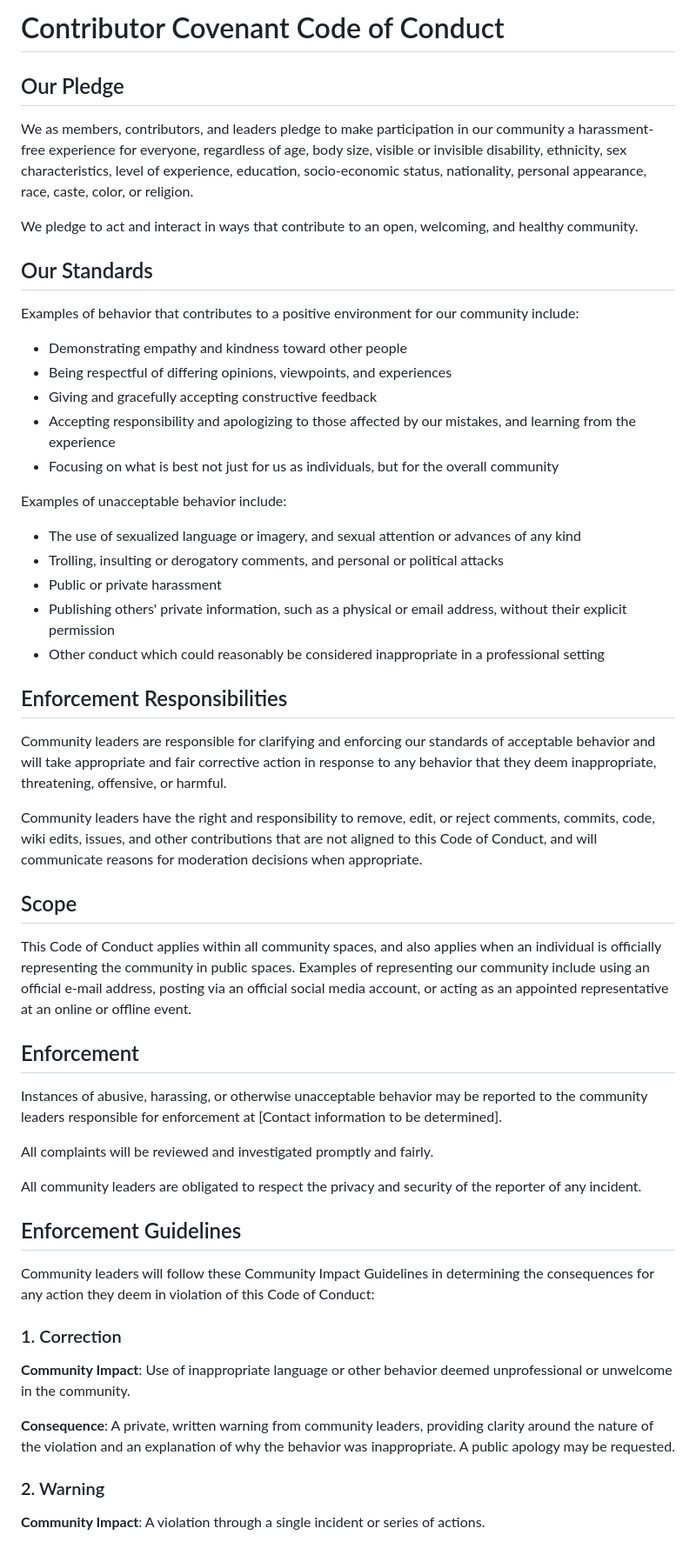
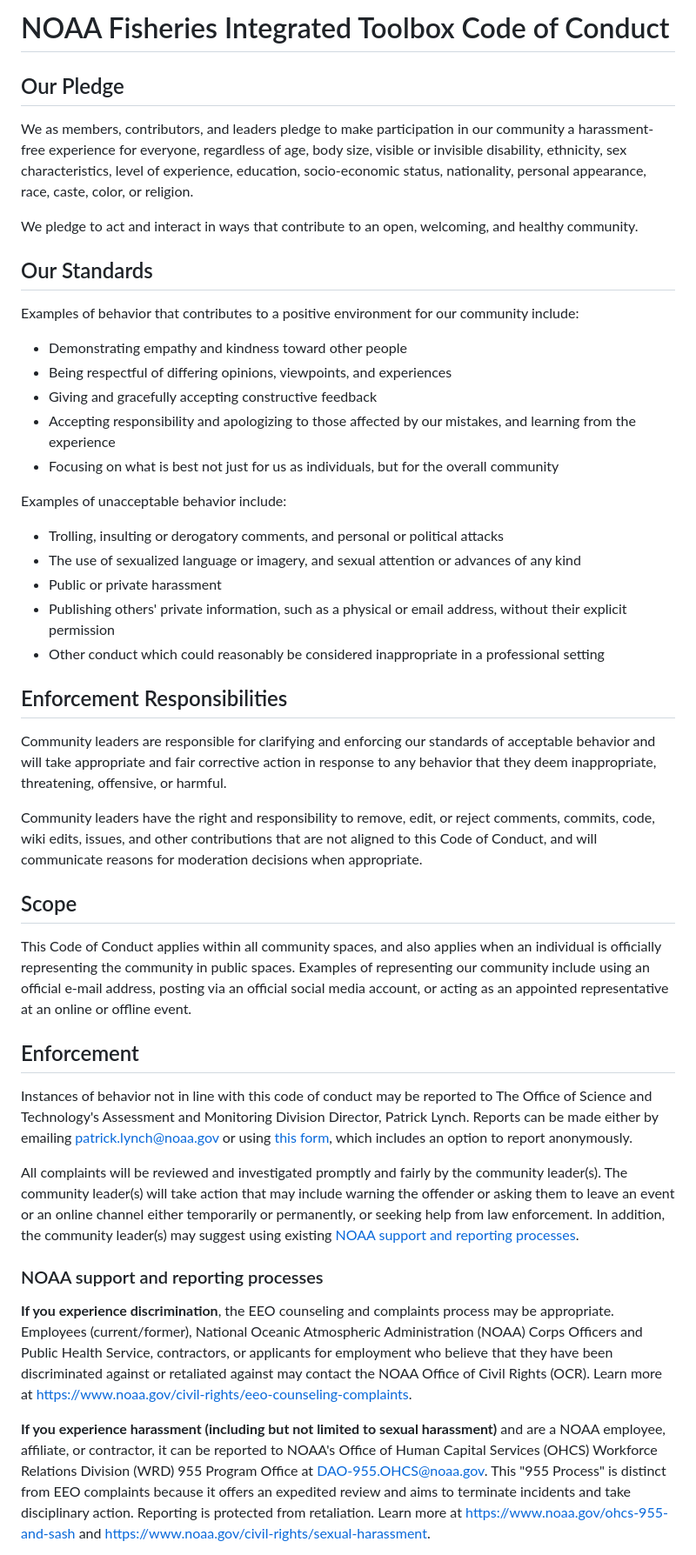
Before and after one commit to nmfs-ost/on-off-boarding, a Markdown page: CODE_OF_CONDUCT.md, the part around one of its changes. Shown at 87% size. Rendered like a GitHub page.

```diff
--- a/CODE_OF_CONDUCT.md
+++ b/CODE_OF_CONDUCT.md
@@ -1,87 +1,48 @@
-
-# Contributor Covenant Code of Conduct
+# NOAA Fisheries Integrated Toolbox Code of Conduct
 
 ## Our Pledge
 
-We as members, contributors, and leaders pledge to make participation in our
-community a harassment-free experience for everyone, regardless of age, body
-size, visible or invisible disability, ethnicity, sex characteristics, level
-of experience, education, socio-economic status, nationality, personal
-appearance, race, caste, color, or religion.
+We as members, contributors, and leaders pledge to make participation in our community a harassment-free experience for everyone, regardless of age, body size, visible or invisible disability, ethnicity, sex characteristics, level of experience, education, socio-economic status, nationality, personal appearance, race, caste, color, or religion.
 
-We pledge to act and interact in ways that contribute to an open, welcoming,
-and healthy community.
+We pledge to act and interact in ways that contribute to an open, welcoming, and healthy community.
 
 ## Our Standards
 
-Examples of behavior that contributes to a positive environment for our
-community include:
+Examples of behavior that contributes to a positive environment for our community include:
 
 * Demonstrating empathy and kindness toward other people
 * Being respectful of differing opinions, viewpoints, and experiences
 * Giving and gracefully accepting constructive feedback
-* Accepting responsibility and apologizing to those affected by our mistakes,
-  and learning from the experience
-* Focusing on what is best not just for us as individuals, but for the overall
-  community
+* Accepting responsibility and apologizing to those affected by our mistakes, and learning from the experience
+* Focusing on what is best not just for us as individuals, but for the overall community
 
 Examples of unacceptable behavior include:
 
-* The use of sexualized language or imagery, and sexual attention or advances of
-  any kind
 * Trolling, insulting or derogatory comments, and personal or political attacks
+* The use of sexualized language or imagery, and sexual attention or advances of any kind
 * Public or private harassment
-* Publishing others' private information, such as a physical or email address,
-  without their explicit permission
-* Other conduct which could reasonably be considered inappropriate in a
-  professional setting
+* Publishing others' private information, such as a physical or email address, without their explicit permission
+* Other conduct which could reasonably be considered inappropriate in a professional setting
 
 ## Enforcement Responsibilities
 
-Community leaders are responsible for clarifying and enforcing our standards of
-acceptable behavior and will take appropriate and fair corrective action in
-response to any behavior that they deem inappropriate, threatening, offensive,
-or harmful.
+Community leaders are responsible for clarifying and enforcing our standards of acceptable behavior and will take appropriate and fair corrective action in response to any behavior that they deem inappropriate, threatening, offensive, or harmful.
 
-Community leaders have the right and responsibility to remove, edit, or reject
-comments, commits, code, wiki edits, issues, and other contributions that are
-not aligned to this Code of Conduct, and will communicate reasons for moderation
-decisions when appropriate.
+Community leaders have the right and responsibility to remove, edit, or reject comments, commits, code, wiki edits, issues, and other contributions that are not aligned to this Code of Conduct, and will communicate reasons for moderation decisions when appropriate.
 
 ## Scope
 
-This Code of Conduct applies within all community spaces, and also applies when
-an individual is officially representing the community in public spaces.
-Examples of representing our community include using an official e-mail address,
-posting via an official social media account, or acting as an appointed
-representative at an online or offline event.
+This Code of Conduct applies within all community spaces, and also applies when an individual is officially representing the community in public spaces. Examples of representing our community include using an official e-mail address, posting via an official social media account, or acting as an appointed representative at an online or offline event.
 
 ## Enforcement
 
-Instances of abusive, harassing, or otherwise unacceptable behavior may be
-reported to the community leaders responsible for enforcement at [Contact information to be determined].
+Instances of behavior not in line with this code of conduct may be reported to The Office of Science and Technology's Assessment and Monitoring Division Director, Patrick Lynch. Reports can be made either by emailing [patrick.lynch@noaa.gov](mailto:patrick.lynch@noaa.gov) or using [this form](https://forms.gle/iNnmZFS9vwy29gb49), which includes an option to report anonymously.
 
-All complaints will be reviewed and investigated promptly and fairly.
+All complaints will be reviewed and investigated promptly and fairly by the community leader(s). The community leader(s) will take action that may include warning the offender or asking them to leave an event or an online channel either temporarily or permanently, or seeking help from law enforcement. In addition, the community leader(s) may suggest using existing [NOAA support and reporting processes](#noaa-support-and-reporting-processes).
 
-All community leaders are obligated to respect the privacy and security of the
-reporter of any incident.
+### NOAA support and reporting processes
 
-## Enforcement Guidelines
+**If you experience discrimination**, the EEO counseling and complaints process may be appropriate. Employees (current/former), National Oceanic Atmospheric Administration (NOAA) Corps Officers and Public Health Service, contractors, or applicants for employment who believe that they have been discriminated against or retaliated against may contact the NOAA Office of Civil Rights (OCR). Learn more at [https://www.noaa.gov/civil-rights/eeo-counseling-complaints](https://www.noaa.gov/civil-rights/eeo-counseling-complaints).
 
-Community leaders will follow these Community Impact Guidelines in determining
-the consequences for any action they deem in violation of this Code of Conduct:
+**If you experience harassment (including but not limited to sexual harassment)** and are a NOAA employee, affiliate, or contractor, it can be reported to NOAA's Office of Human Capital Services (OHCS) Workforce Relations Division (WRD) 955 Program Office at DAO-955.OHCS@noaa.gov. This "955 Process" is distinct from EEO complaints because it offers an expedited review and aims to terminate incidents and take disciplinary action. Reporting is protected from retaliation. Learn more at [https://www.noaa.gov/ohcs-955-and-sash](https://www.noaa.gov/ohcs-955-and-sash) and [https://www.noaa.gov/civil-rights/sexual-harassment](https://www.noaa.gov/civil-rights/sexual-harassment).
 
-### 1. Correction
-
-**Community Impact**: Use of inappropriate language or other behavior deemed
-unprofessional or unwelcome in the community.
-
-**Consequence**: A private, written warning from community leaders, providing
-clarity around the nature of the violation and an explanation of why the
-behavior was inappropriate. A public apology may be requested.
-
-### 2. Warning
-
-**Community Impact**: A violation through a single incident or series of
-actions.
-
```
Also changed, not shown: other parts of CODE_OF_CONDUCT.md (+2 -40 lines).
